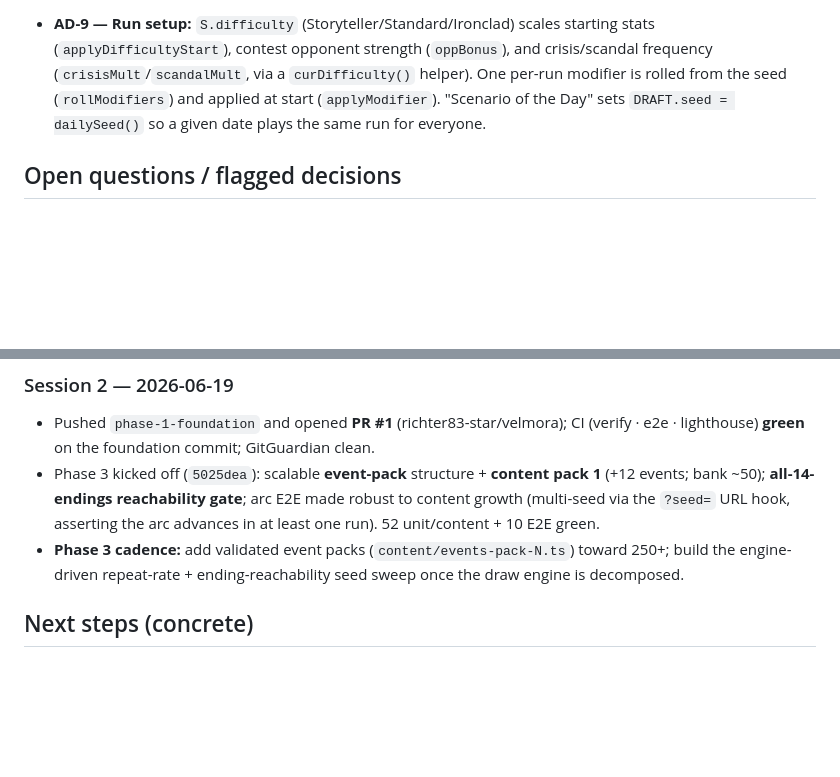
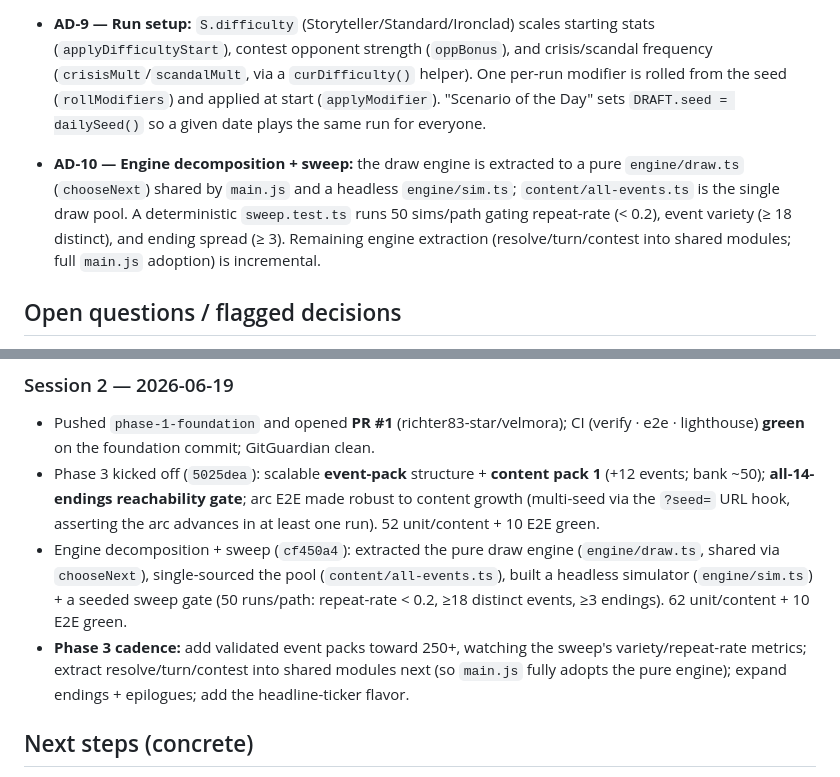
Before and after one commit to richter83-star/velmora, a Markdown page: docs/PROGRESS.md, 2 parts joined by grey strips. GitHub-like rendering; blank space fills up the shorter version.

Commit message:
docs: record engine decomposition + seed sweep (AD-10) in PROGRESS

```diff
--- a/docs/PROGRESS.md
+++ b/docs/PROGRESS.md
@@ -75,6 +75,8 @@
 
 - **AD-9 — Run setup:** `S.difficulty` (Storyteller/Standard/Ironclad) scales starting stats (`applyDifficultyStart`), contest opponent strength (`oppBonus`), and crisis/scandal frequency (`crisisMult`/`scandalMult`, via a `curDifficulty()` helper). One per-run modifier is rolled from the seed (`rollModifiers`) and applied at start (`applyModifier`). "Scenario of the Day" sets `DRAFT.seed = dailySeed()` so a given date plays the same run for everyone.
 
+- **AD-10 — Engine decomposition + sweep:** the draw engine is extracted to a pure `engine/draw.ts` (`chooseNext`) shared by `main.js` and a headless `engine/sim.ts`; `content/all-events.ts` is the single draw pool. A deterministic `sweep.test.ts` runs 50 sims/path gating repeat-rate (< 0.2), event variety (≥ 18 distinct), and ending spread (≥ 3). Remaining engine extraction (resolve/turn/contest into shared modules; full `main.js` adoption) is incremental.
+
 ## Open questions / flagged decisions
 
 - **Fonts:** keep Google Fonts CDN through Phase 8; self-host + subset in Phase 9/11 (perf + EU consent).
@@ -105,7 +107,8 @@
 
 - Pushed `phase-1-foundation` and opened **PR #1** (richter83-star/velmora); CI (verify · e2e · lighthouse) **green** on the foundation commit; GitGuardian clean.
 - Phase 3 kicked off (`5025dea`): scalable **event-pack** structure + **content pack 1** (+12 events; bank ~50); **all-14-endings reachability gate**; arc E2E made robust to content growth (multi-seed via the `?seed=` URL hook, asserting the arc advances in at least one run). 52 unit/content + 10 E2E green.
-- **Phase 3 cadence:** add validated event packs (`content/events-pack-N.ts`) toward 250+; build the engine-driven repeat-rate + ending-reachability seed sweep once the draw engine is decomposed.
+- Engine decomposition + sweep (`cf450a4`): extracted the pure draw engine (`engine/draw.ts`, shared via `chooseNext`), single-sourced the pool (`content/all-events.ts`), built a headless simulator (`engine/sim.ts`) + a seeded sweep gate (50 runs/path: repeat-rate < 0.2, ≥18 distinct events, ≥3 endings). 62 unit/content + 10 E2E green.
+- **Phase 3 cadence:** add validated event packs toward 250+, watching the sweep's variety/repeat-rate metrics; extract resolve/turn/contest into shared modules next (so `main.js` fully adopts the pure engine); expand endings + epilogues; add the headline-ticker flavor.
 
 ## Next steps (concrete)
 
```
